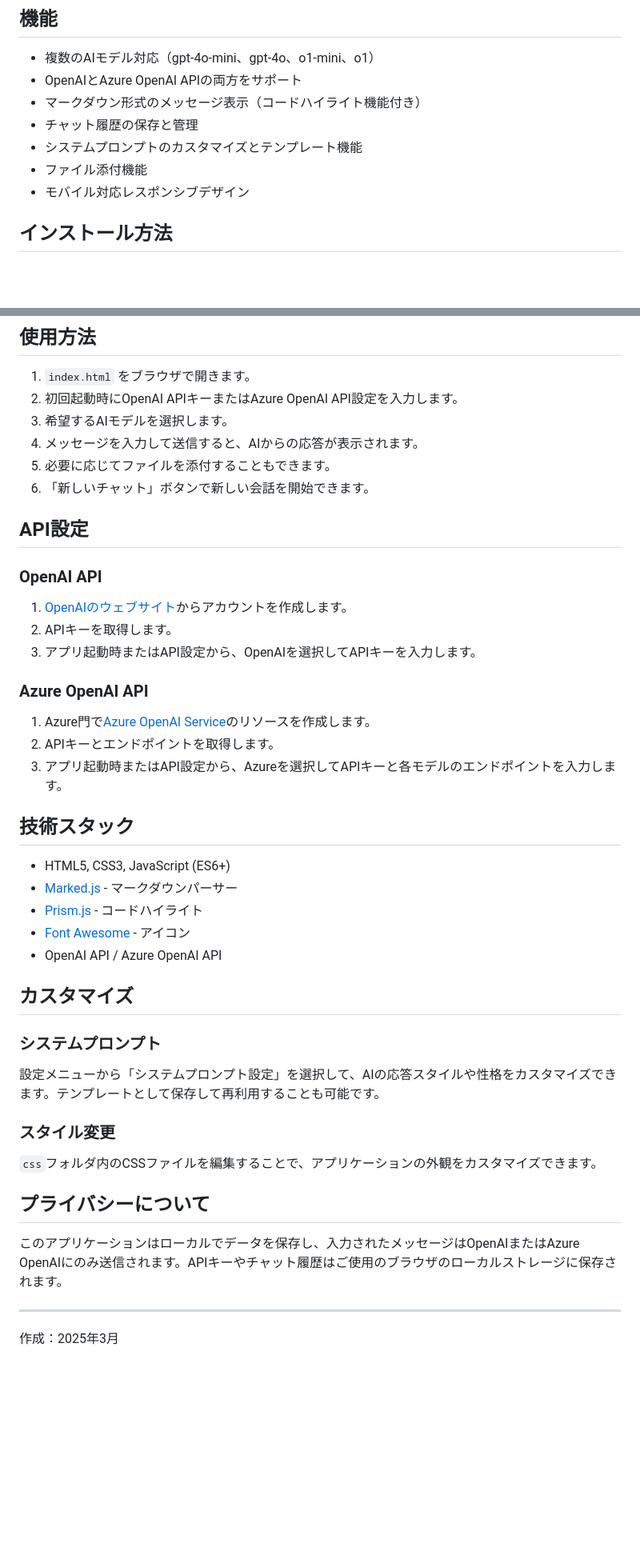
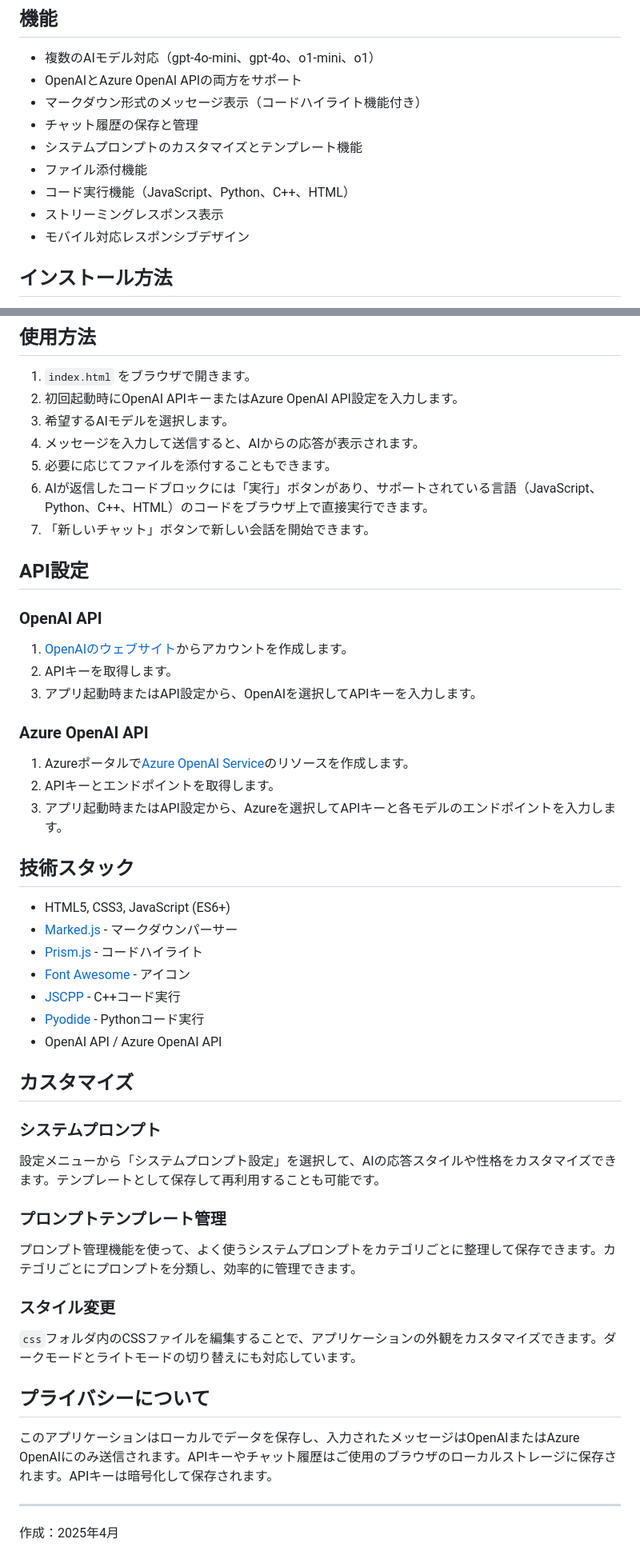
Before and after one commit to SuperPyonchiX/ChatBot, a Markdown page: README.md, 2 parts joined by grey strips. Shown: that part at 80% size. Drawn GitHub-style; blank space fills up the shorter version.

Commit message:
README.mdを更新

```diff
--- a/README.md
+++ b/README.md
@@ -10,6 +10,8 @@ AIを活用したインタラクティブなWebベースチャットボットア
 - チャット履歴の保存と管理
 - システムプロンプトのカスタマイズとテンプレート機能
 - ファイル添付機能
+- コード実行機能（JavaScript、Python、C++、HTML）
+- ストリーミングレスポンス表示
 - モバイル対応レスポンシブデザイン
 
 ## インストール方法
@@ -29,7 +31,8 @@ git clone https://github.com/yourusername/ChatBot.git
 3. 希望するAIモデルを選択します。
 4. メッセージを入力して送信すると、AIからの応答が表示されます。
 5. 必要に応じてファイルを添付することもできます。
-6. 「新しいチャット」ボタンで新しい会話を開始できます。
+6. AIが返信したコードブロックには「実行」ボタンがあり、サポートされている言語（JavaScript、Python、C++、HTML）のコードをブラウザ上で直接実行できます。
+7. 「新しいチャット」ボタンで新しい会話を開始できます。
 
 ## API設定
 
@@ -41,7 +44,7 @@ git clone https://github.com/yourusername/ChatBot.git
 
 ### Azure OpenAI API
 
-1. Azure門で[Azure OpenAI Service](https://azure.microsoft.com/ja-jp/services/cognitive-services/openai-service/)のリソースを作成します。
+1. Azureポータルで[Azure OpenAI Service](https://azure.microsoft.com/ja-jp/services/cognitive-services/openai-service/)のリソースを作成します。
 2. APIキーとエンドポイントを取得します。
 3. アプリ起動時またはAPI設定から、Azureを選択してAPIキーと各モデルのエンドポイントを入力します。
 
@@ -51,6 +54,8 @@ git clone https://github.com/yourusername/ChatBot.git
 - [Marked.js](https://marked.js.org/) - マークダウンパーサー
 - [Prism.js](https://prismjs.com/) - コードハイライト
 - [Font Awesome](https://fontawesome.com/) - アイコン
+- [JSCPP](https://github.com/felixhao28/JSCPP) - C++コード実行
+- [Pyodide](https://pyodide.org/) - Pythonコード実行
 - OpenAI API / Azure OpenAI API
 
 ## カスタマイズ
@@ -59,14 +64,18 @@ git clone https://github.com/yourusername/ChatBot.git
 
 設定メニューから「システムプロンプト設定」を選択して、AIの応答スタイルや性格をカスタマイズできます。テンプレートとして保存して再利用することも可能です。
 
+### プロンプトテンプレート管理
+
+プロンプト管理機能を使って、よく使うシステムプロンプトをカテゴリごとに整理して保存できます。カテゴリごとにプロンプトを分類し、効率的に管理できます。
+
 ### スタイル変更
 
-`css`フォルダ内のCSSファイルを編集することで、アプリケーションの外観をカスタマイズできます。
+`css`フォルダ内のCSSファイルを編集することで、アプリケーションの外観をカスタマイズできます。ダークモードとライトモードの切り替えにも対応しています。
 
 ## プライバシーについて
 
-このアプリケーションはローカルでデータを保存し、入力されたメッセージはOpenAIまたはAzure OpenAIにのみ送信されます。APIキーやチャット履歴はご使用のブラウザのローカルストレージに保存されます。
+このアプリケーションはローカルでデータを保存し、入力されたメッセージはOpenAIまたはAzure OpenAIにのみ送信されます。APIキーやチャット履歴はご使用のブラウザのローカルストレージに保存されます。APIキーは暗号化して保存されます。
 
 ---
 
-作成：2025年3月
+作成：2025年4月
```
